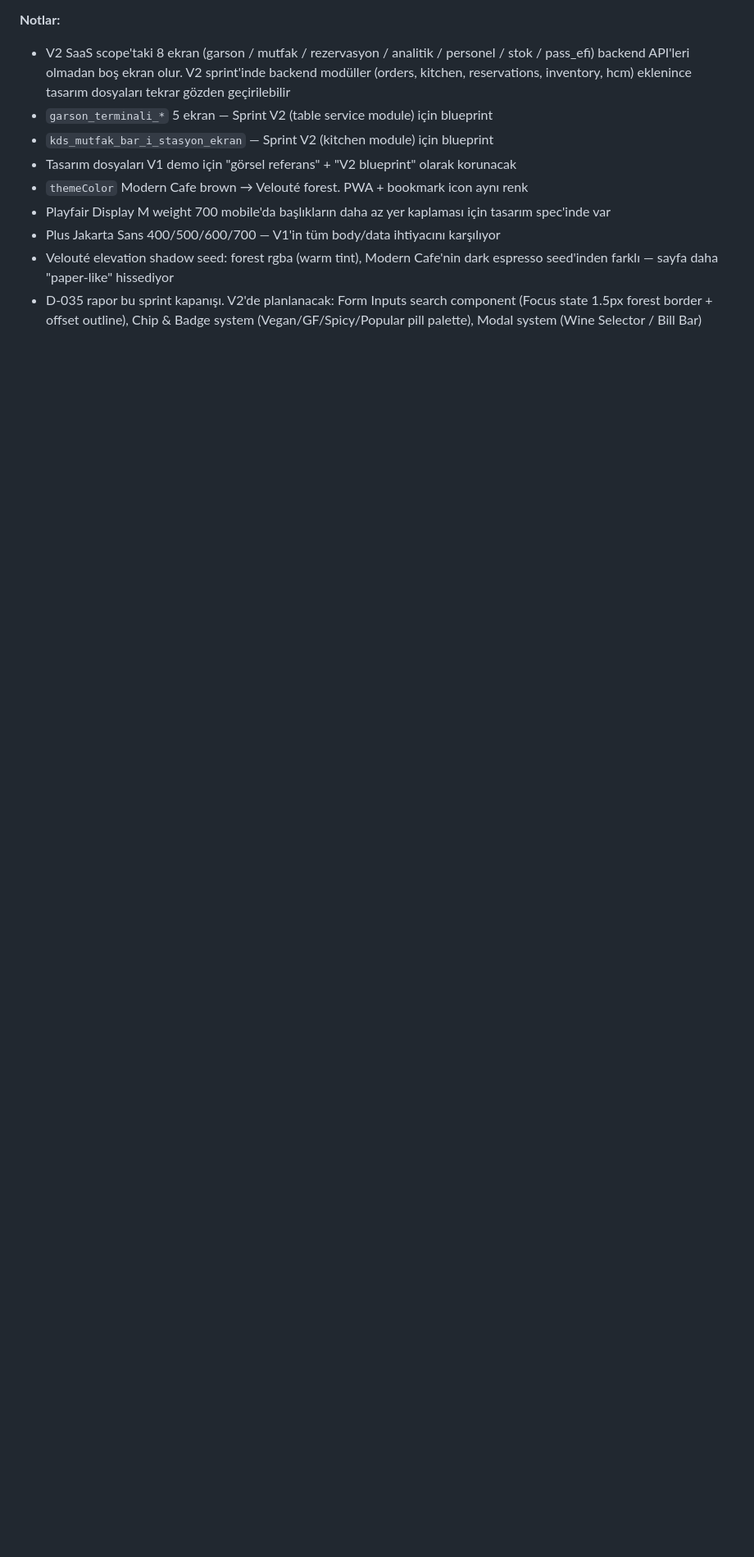
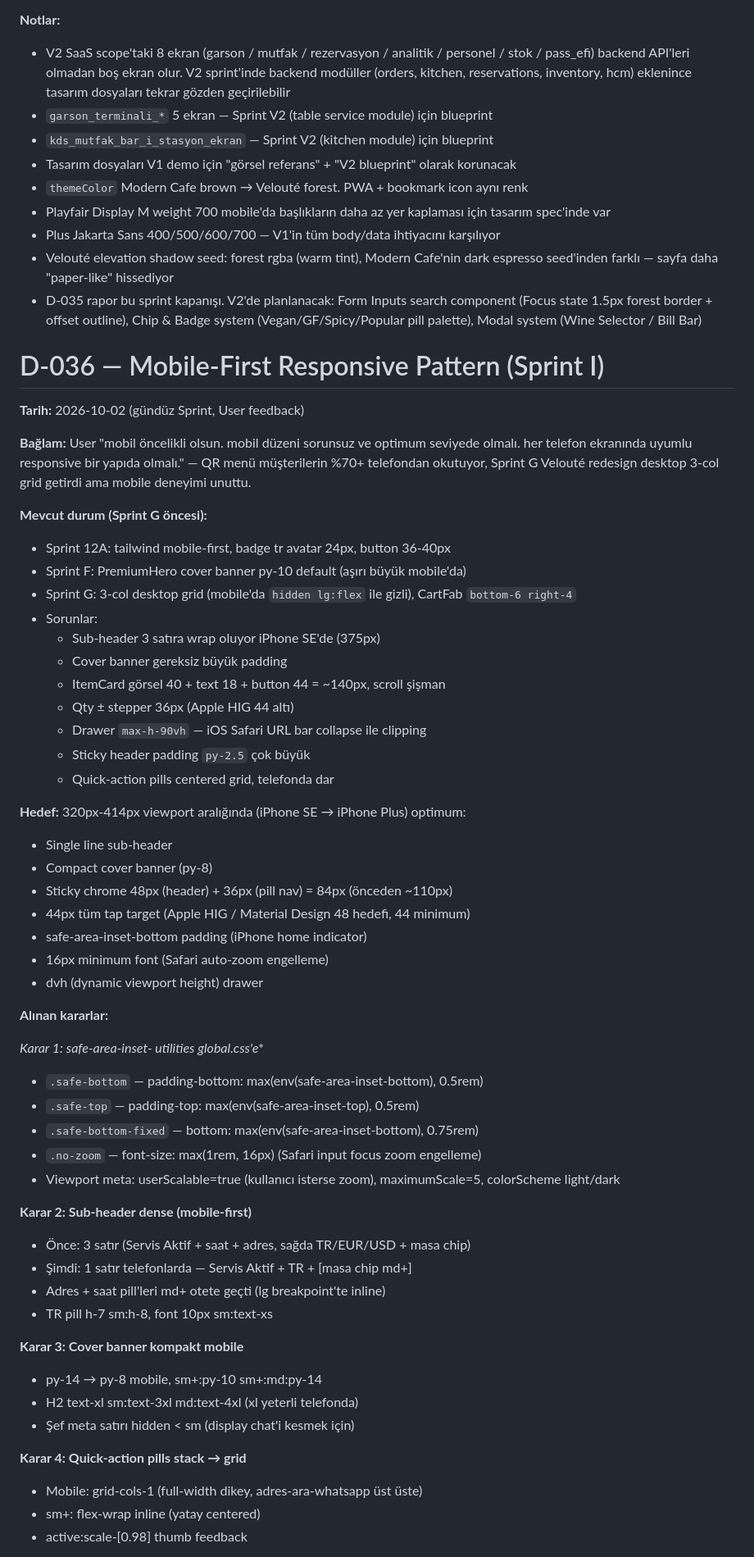
Before and after one commit to mehmetakifkucukkaya/qr-menu_core, a Markdown page: DECISONS.md, the part around one of its changes. Shown at 82% size. GitHub-like rendering; blank space fills up the shorter version.

```diff
--- a/DECISONS.md
+++ b/DECISONS.md
@@ -264,3 +264,58 @@
 - Plus Jakarta Sans 400/500/600/700 — V1'in tüm body/data ihtiyacını karşılıyor
 - Velouté elevation shadow seed: forest rgba (warm tint), Modern Cafe'nin dark espresso seed'inden farklı — sayfa daha "paper-like" hissediyor
 - D-035 rapor bu sprint kapanışı. V2'de planlanacak: Form Inputs search component (Focus state 1.5px forest border + offset outline), Chip & Badge system (Vegan/GF/Spicy/Popular pill palette), Modal system (Wine Selector / Bill Bar)
+
+
+# D-036 — Mobile-First Responsive Pattern (Sprint I)
+
+**Tarih:** 2026-10-02 (gündüz Sprint, User feedback)
+
+**Bağlam:** User "mobil öncelikli olsun. mobil düzeni sorunsuz ve optimum seviyede olmalı. her telefon ekranında uyumlu responsive bir yapıda olmalı." — QR menü müşterilerin %70+ telefondan okutuyor, Sprint G Velouté redesign desktop 3-col grid getirdi ama mobile deneyimi unuttu.
+
+**Mevcut durum (Sprint G öncesi):**
+- Sprint 12A: tailwind mobile-first, badge tr avatar 24px, button 36-40px
+- Sprint F: PremiumHero cover banner py-10 default (aşırı büyük mobile'da)
+- Sprint G: 3-col desktop grid (mobile'da `hidden lg:flex` ile gizli), CartFab `bottom-6 right-4`
+- Sorunlar:
+  - Sub-header 3 satıra wrap oluyor iPhone SE'de (375px)
+  - Cover banner gereksiz büyük padding
+  - ItemCard görsel 40 + text 18 + button 44 = ~140px, scroll şişman
+  - Qty ± stepper 36px (Apple HIG 44 altı)
+  - Drawer `max-h-90vh` — iOS Safari URL bar collapse ile clipping
+  - Sticky header padding `py-2.5` çok büyük
+  - Quick-action pills centered grid, telefonda dar
+
+**Hedef:** 320px-414px viewport aralığında (iPhone SE → iPhone Plus) optimum:
+- Single line sub-header
+- Compact cover banner (py-8)
+- Sticky chrome 48px (header) + 36px (pill nav) = 84px (önceden ~110px)
+- 44px tüm tap target (Apple HIG / Material Design 48 hedefi, 44 minimum)
+- safe-area-inset-bottom padding (iPhone home indicator)
+- 16px minimum font (Safari auto-zoom engelleme)
+- dvh (dynamic viewport height) drawer
+
+**Alınan kararlar:**
+
+**Karar 1: safe-area-inset-* utilities global.css'e**
+- `.safe-bottom` — padding-bottom: max(env(safe-area-inset-bottom), 0.5rem)
+- `.safe-top` — padding-top: max(env(safe-area-inset-top), 0.5rem)
+- `.safe-bottom-fixed` — bottom: max(env(safe-area-inset-bottom), 0.75rem)
+- `.no-zoom` — font-size: max(1rem, 16px) (Safari input focus zoom engelleme)
+- Viewport meta: userScalable=true (kullanıcı isterse zoom), maximumScale=5, colorScheme light/dark
+
+**Karar 2: Sub-header dense (mobile-first)**
+- Önce: 3 satır (Servis Aktif + saat + adres, sağda TR/EUR/USD + masa chip)
+- Şimdi: 1 satır telefonlarda — Servis Aktif + TR + [masa chip md+]
+- Adres + saat pill'leri md+ otete geçti (lg breakpoint'te inline)
+- TR pill h-7 sm:h-8, font 10px sm:text-xs
+
+**Karar 3: Cover banner kompakt mobile**
+- py-14 → py-8 mobile, sm+:py-10 sm+:md:py-14
+- H2 text-xl sm:text-3xl md:text-4xl (xl yeterli telefonda)
+- Şef meta satırı hidden < sm (display chat'i kesmek için)
+
+**Karar 4: Quick-action pills stack → grid**
+- Mobile: grid-cols-1 (full-width dikey, adres-ara-whatsapp üst üste)
+- sm+: flex-wrap inline (yatay centered)
+- active:scale-[0.98] thumb feedback
+
```
Also changed, not shown: other parts of DECISONS.md (+46 -0 lines).
